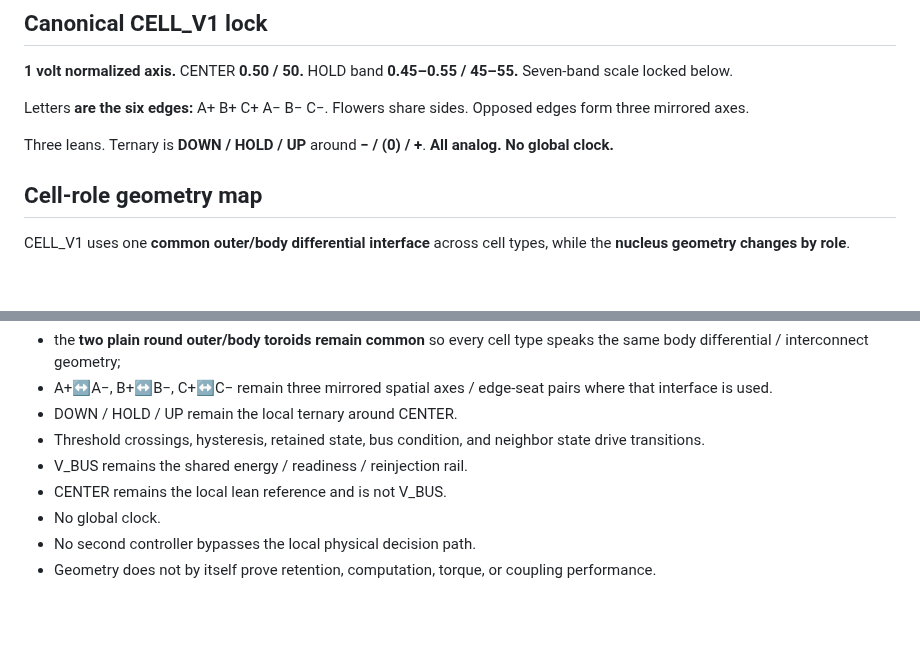
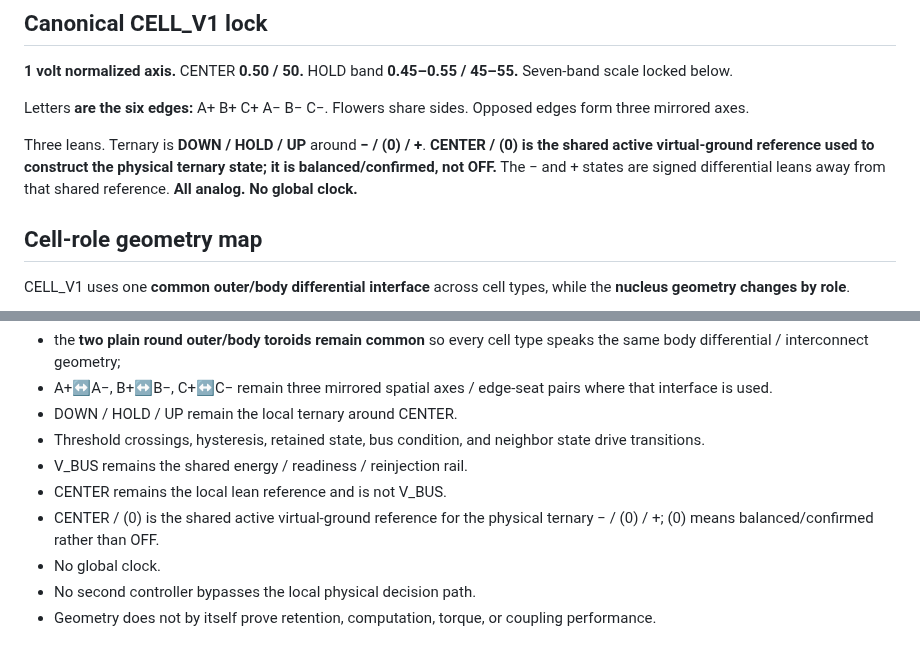
Before and after one commit to One-Wave-Universe/Builds, a Markdown page: cell-v1/CELL.md, 2 parts joined by grey strips. Rendered like a GitHub page; blank space fills up the shorter version.

Commit message:
Lock virtual-ground ternary reference in CELL_V1 canon

```diff
--- a/cell-v1/CELL.md
+++ b/cell-v1/CELL.md
@@ -6,7 +6,7 @@
 
 Letters **are the six edges:** A+ B+ C+ A− B− C−. Flowers share sides. Opposed edges form three mirrored axes.
 
-Three leans. Ternary is **DOWN / HOLD / UP** around **− / (0) / +**. **All analog. No global clock.**
+Three leans. Ternary is **DOWN / HOLD / UP** around **− / (0) / +**. **CENTER / (0) is the shared active virtual-ground reference used to construct the physical ternary state; it is balanced/confirmed, not OFF.** The − and + states are signed differential leans away from that shared reference. **All analog. No global clock.**
 
 ## Cell-role geometry map
 
@@ -52,6 +52,7 @@ Across these cell roles:
 - Threshold crossings, hysteresis, retained state, bus condition, and neighbor state drive transitions.
 - V_BUS remains the shared energy / readiness / reinjection rail.
 - CENTER remains the local lean reference and is not V_BUS.
+- CENTER / (0) is the shared active virtual-ground reference for the physical ternary − / (0) / +; (0) means balanced/confirmed rather than OFF.
 - No global clock.
 - No second controller bypasses the local physical decision path.
 - Geometry does not by itself prove retention, computation, torque, or coupling performance.
```
